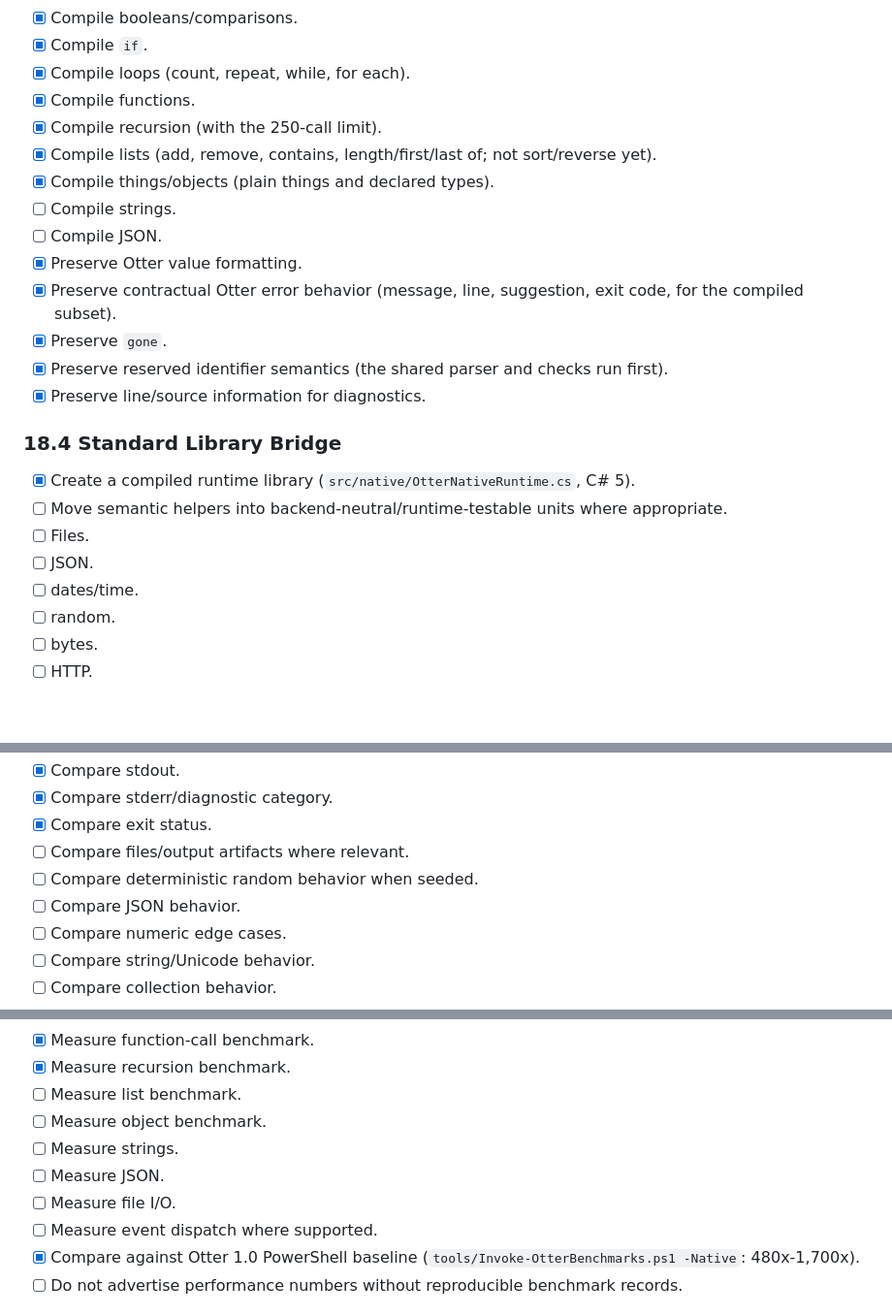
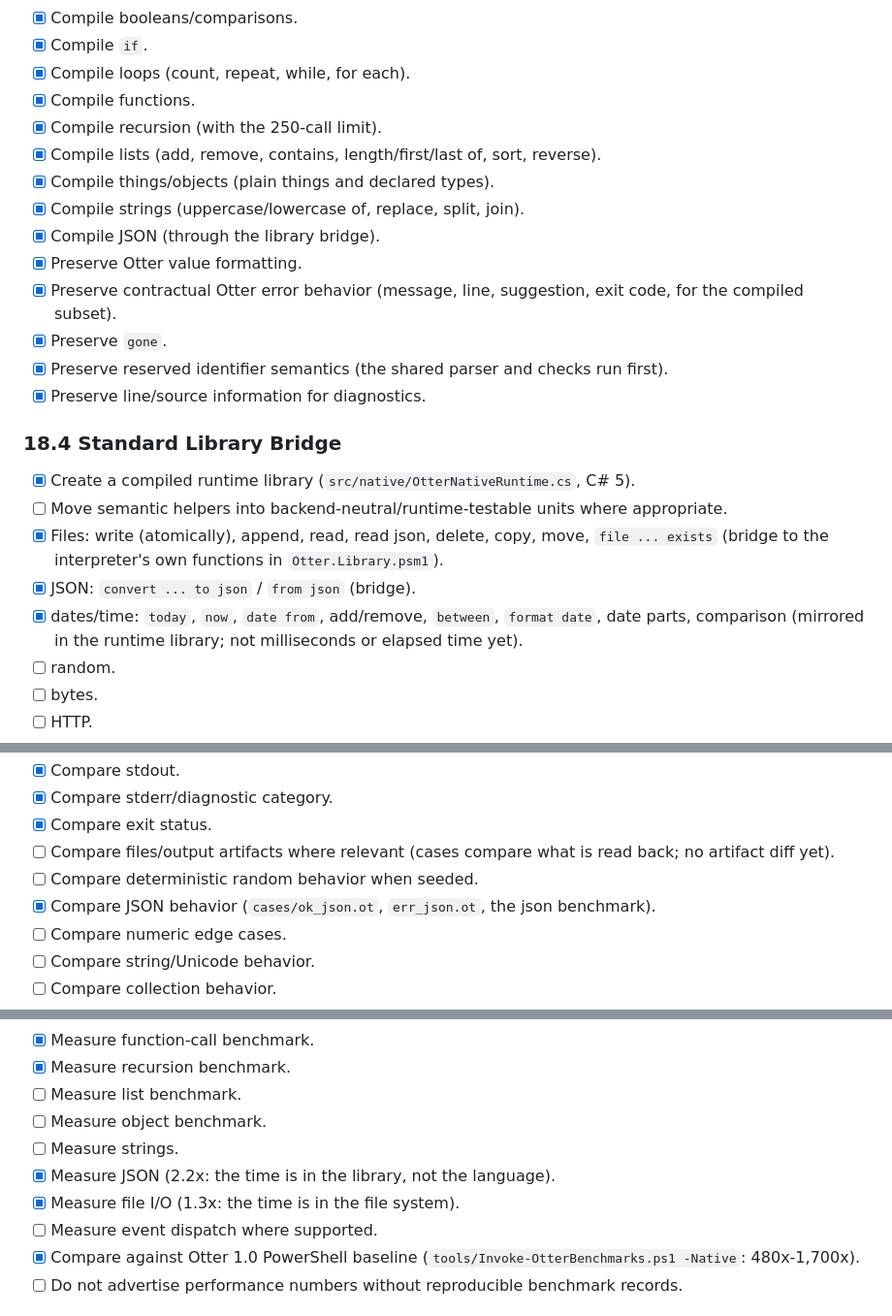
Before and after one commit to Heavens-Lava/otterPS, a Markdown page: OTTER_1_1_CHECKLIST.md, 3 parts joined by grey strips. Shown at 97% size. Rendered like a GitHub page; blank space fills up the shorter version.

Commit message:
docs: native compiler status after files and dates; two new follow-ups
Co-Authored-By: Claude Opus 5.5 <noreply@anthropic.com>

```diff
--- a/OTTER_1_1_CHECKLIST.md
+++ b/OTTER_1_1_CHECKLIST.md
@@ -550,10 +552,10 @@ Tests       18
 - [x] Compile loops (count, repeat, while, for each).
 - [x] Compile functions.
 - [x] Compile recursion (with the 250-call limit).
-- [x] Compile lists (add, remove, contains, length/first/last of; not sort/reverse yet).
+- [x] Compile lists (add, remove, contains, length/first/last of, sort, reverse).
 - [x] Compile things/objects (plain things and declared types).
-- [ ] Compile strings.
-- [ ] Compile JSON.
+- [x] Compile strings (uppercase/lowercase of, replace, split, join).
+- [x] Compile JSON (through the library bridge).
 - [x] Preserve Otter value formatting.
 - [x] Preserve contractual Otter error behavior (message, line, suggestion, exit code, for the compiled subset).
 - [x] Preserve `gone`.
@@ -564,9 +566,9 @@ Tests       18
 
 - [x] Create a compiled runtime library (`src/native/OtterNativeRuntime.cs`, C# 5).
 - [ ] Move semantic helpers into backend-neutral/runtime-testable units where appropriate.
-- [ ] Files.
-- [ ] JSON.
-- [ ] dates/time.
+- [x] Files: write (atomically), append, read, read json, delete, copy, move, `file ... exists` (bridge to the interpreter's own functions in `Otter.Library.psm1`).
+- [x] JSON: `convert ... to json` / `from json` (bridge).
+- [x] dates/time: `today`, `now`, `date from`, add/remove, `between`, `format date`, date parts, comparison (mirrored in the runtime library; not milliseconds or elapsed time yet).
 - [ ] random.
 - [ ] bytes.
 - [ ] HTTP.
@@ -594,9 +596,9 @@ For every compiled feature:
 - [x] Compare stdout.
 - [x] Compare stderr/diagnostic category.
 - [x] Compare exit status.
-- [ ] Compare files/output artifacts where relevant.
+- [ ] Compare files/output artifacts where relevant (cases compare what is read back; no artifact diff yet).
 - [ ] Compare deterministic random behavior when seeded.
-- [ ] Compare JSON behavior.
+- [x] Compare JSON behavior (`cases/ok_json.ot`, `err_json.ot`, the json benchmark).
 - [ ] Compare numeric edge cases.
 - [ ] Compare string/Unicode behavior.
 - [ ] Compare collection behavior.
@@ -614,8 +616,8 @@ For every compiled feature:
 - [ ] Measure list benchmark.
 - [ ] Measure object benchmark.
 - [ ] Measure strings.
-- [ ] Measure JSON.
-- [ ] Measure file I/O.
+- [x] Measure JSON (2.2x: the time is in the library, not the language).
+- [x] Measure file I/O (1.3x: the time is in the file system).
 - [ ] Measure event dispatch where supported.
 - [x] Compare against Otter 1.0 PowerShell baseline (`tools/Invoke-OtterBenchmarks.ps1 -Native`: 480x-1,700x).
 - [ ] Do not advertise performance numbers without reproducible benchmark records.
```
Also changed, not shown: other parts of OTTER_1_1_CHECKLIST.md (+2 -0 lines), docs/OTTER_NATIVE_COMPILER_DESIGN.md (+16 -4 lines).
